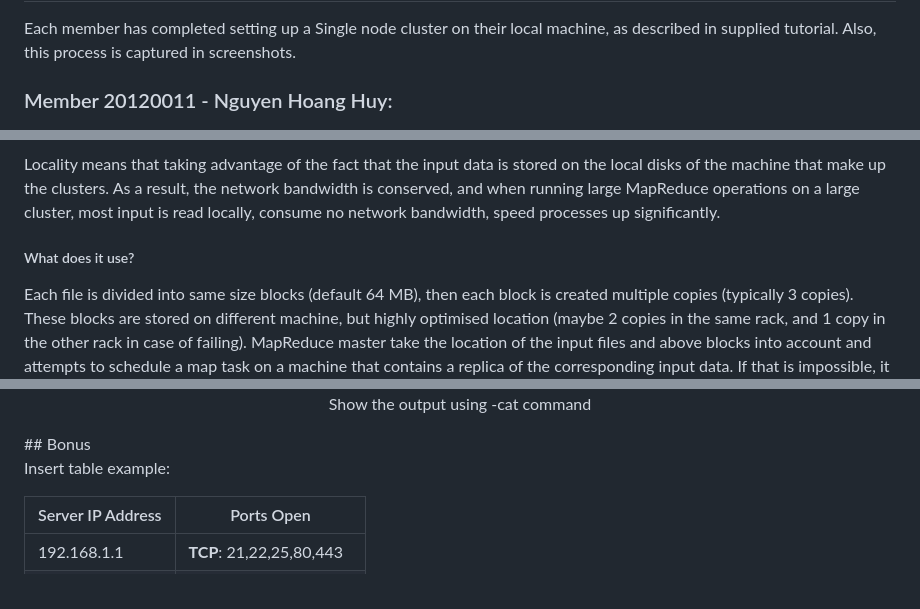
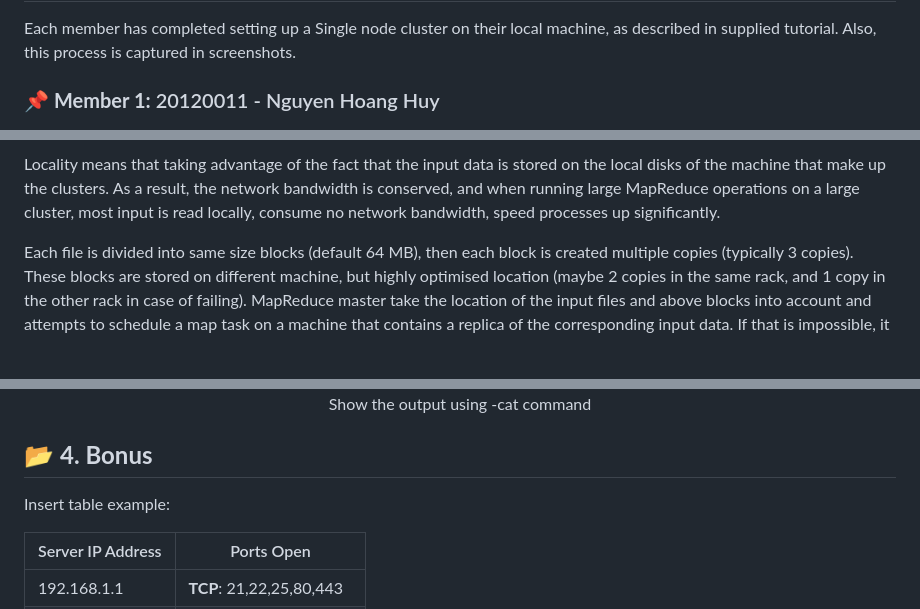
Before and after one commit to DreamyWanderer/Introduction_to_Big_Data_Course-HCMUS, a Markdown page: Lab_1/docs/report.md, 3 parts joined by grey strips. Rendered like a GitHub page; blank space fills up the shorter version.

```diff
--- a/Lab_1/docs/report.md
+++ b/Lab_1/docs/report.md
@@ -20,7 +28,7 @@ code-block-font-size: \scriptsize
 
 Each member has completed setting up a Single node cluster on their local machine, as described in supplied tutorial. Also, this process is captured in screenshots.
 
-### Member 20120011 - Nguyen Hoang Huy:
+### 📌 **Member 1:** 20120011 - Nguyen Hoang Huy
 
 <p align="center">
   <img src="images/20120011_NodeProof_0.jpg" style="width: 75%"/><br/>
@@ -79,7 +105,5 @@ Similarly, reduce task in progress on the failed worker is also reset to idle an
 
 Locality means that taking advantage of the fact that the input data is stored on the local disks of the machine that make up the clusters. As a result, the network bandwidth is conserved, and when running large MapReduce operations on a large cluster, most input is read locally, consume no network bandwidth, speed processes up significantly.
 
-##### What does it use?
-
 Each file is divided into same size blocks (default 64 MB), then each block is created multiple copies (typically 3 copies). These blocks are stored on different machine, but highly optimised location (maybe 2 copies in the same rack, and 1 copy in the other rack in case of failing). MapReduce master take the location of the input files and above blocks into account and attempts to schedule a map task on a machine that contains a replica of the corresponding input data. If that is impossible, it trys to schedule map tasks near a replica of that task's input data (maybe on the same rack). Locality is also the result of Rack awareness of Hadoop system.
 
@@ -134,7 +175,8 @@ Each member has completed running the WordCount (v.1) program - a simple MapRedu
   <img src="images/20120165_WordCount4.png" style="width: 75%"/><br/>
   Show the output using -cat command
 </p>
-## Bonus
+
+## 📂 **4. Bonus**
 
 Insert table example:
 
```
Also changed, not shown: other parts of Lab_1/docs/report.md (+56 -13 lines).
